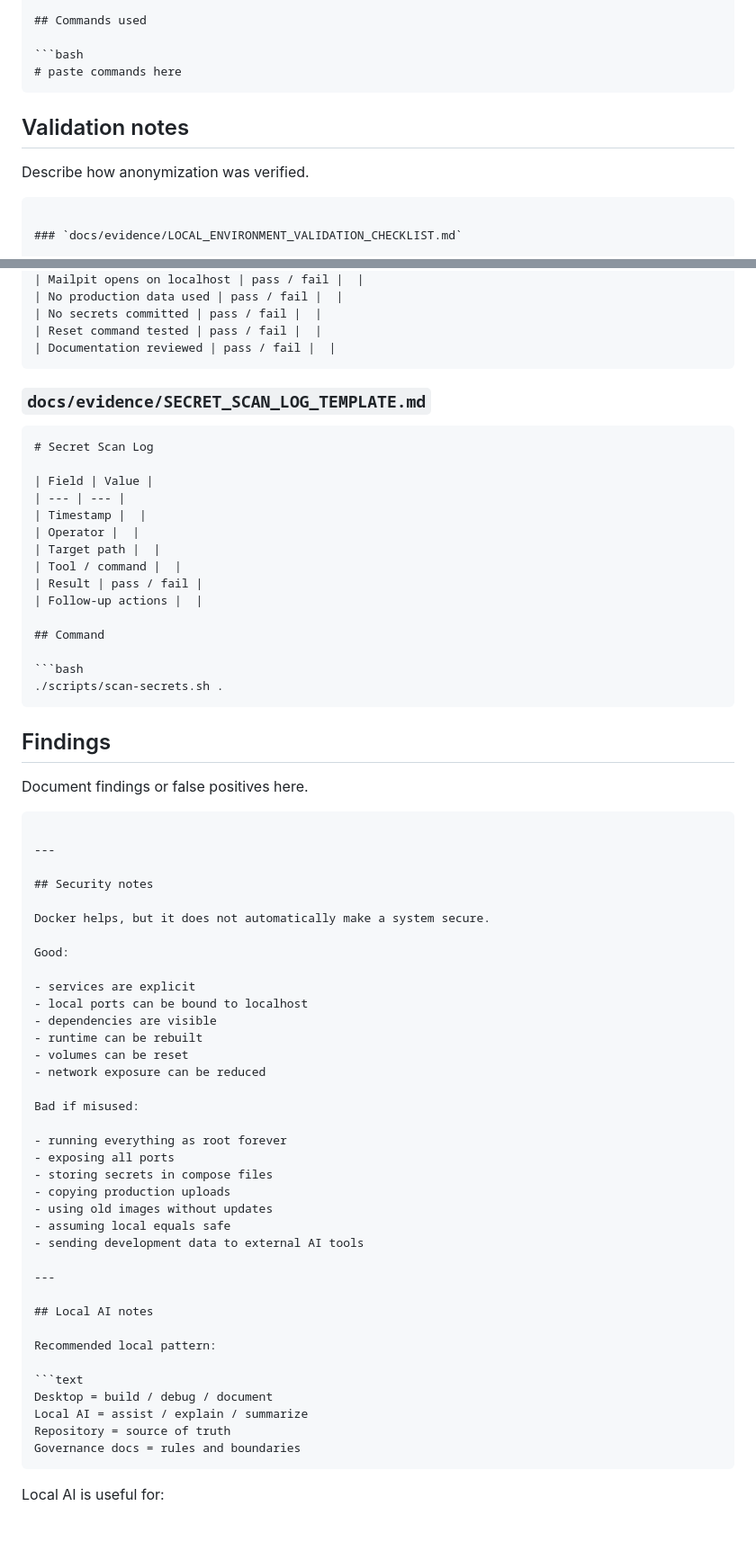
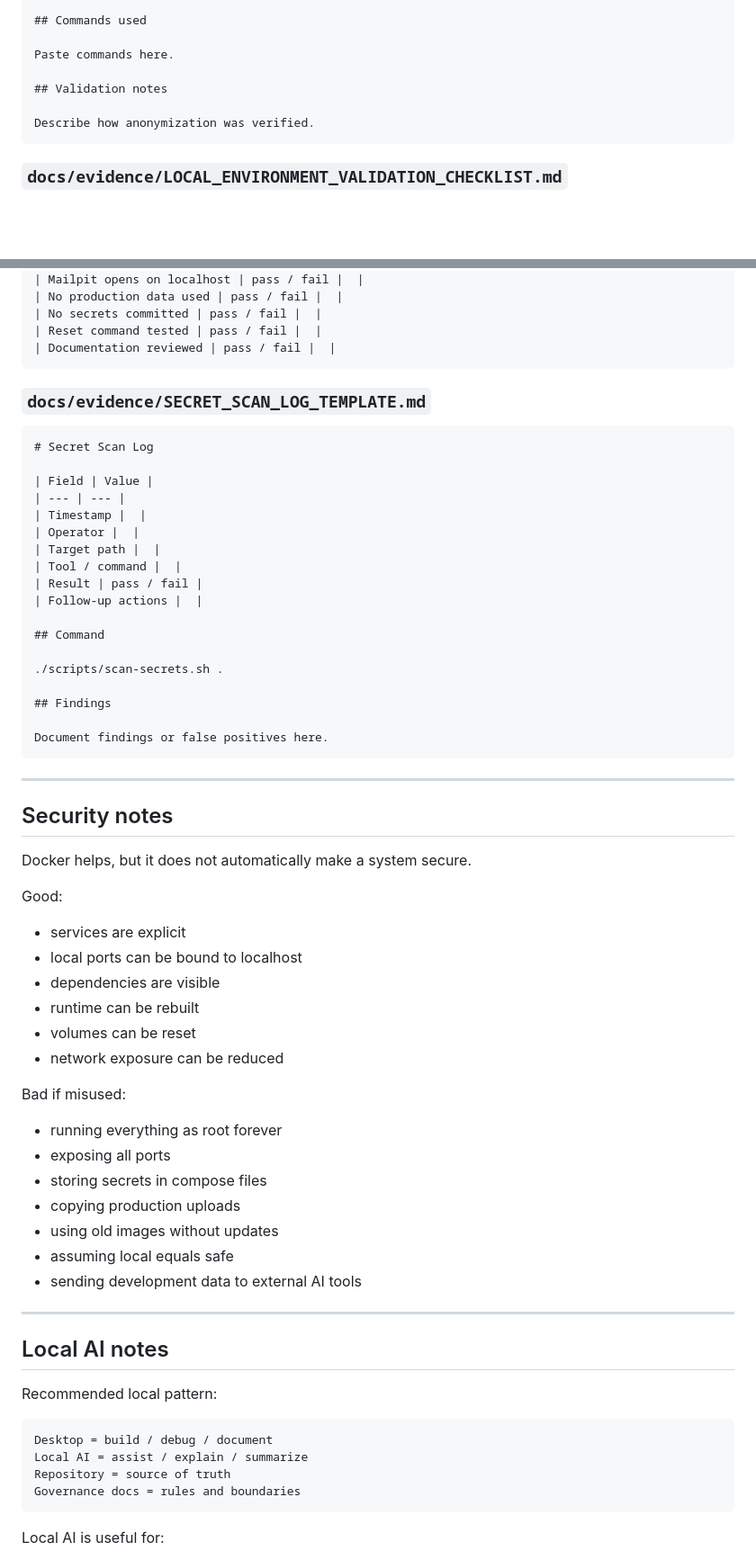
Before and after one commit to Jonnenpijonne/local-first-wordpress-devsecops-kit, a Markdown page: README.md, 2 parts joined by grey strips. Shown at 90% size. Rendered like a GitHub page; blank space fills up the shorter version.

`````diff
--- a/README.md
+++ b/README.md
@@ -904,15 +1001,12 @@ Create `docs/governance/RISK_REGISTER.md`:
 
 ## Commands used
 
-```bash
-# paste commands here
-````
+Paste commands here.
 
 ## Validation notes
 
 Describe how anonymization was verified.
-
-````
+```
 
 ### `docs/evidence/LOCAL_ENVIRONMENT_VALIDATION_CHECKLIST.md`
 
@@ -930,11 +1024,11 @@ Describe how anonymization was verified.
 | No secrets committed | pass / fail |  |
 | Reset command tested | pass / fail |  |
 | Documentation reviewed | pass / fail |  |
-````
+```
 
 ### `docs/evidence/SECRET_SCAN_LOG_TEMPLATE.md`
 
-````markdown
+```markdown
 # Secret Scan Log
 
 | Field | Value |
@@ -948,15 +1042,12 @@ Describe how anonymization was verified.
 
 ## Command
 
-```bash
 ./scripts/scan-secrets.sh .
-````
 
 ## Findings
 
 Document findings or false positives here.
-
-````
+```
 
 ---
 
@@ -966,22 +1057,22 @@ Docker helps, but it does not automatically make a system secure.
 
 Good:
 
-- services are explicit
-- local ports can be bound to localhost
-- dependencies are visible
-- runtime can be rebuilt
-- volumes can be reset
-- network exposure can be reduced
+* services are explicit
+* local ports can be bound to localhost
+* dependencies are visible
+* runtime can be rebuilt
+* volumes can be reset
+* network exposure can be reduced
 
 Bad if misused:
 
-- running everything as root forever
-- exposing all ports
-- storing secrets in compose files
-- copying production uploads
-- using old images without updates
-- assuming local equals safe
-- sending development data to external AI tools
+* running everything as root forever
+* exposing all ports
+* storing secrets in compose files
+* copying production uploads
+* using old images without updates
+* assuming local equals safe
+* sending development data to external AI tools
 
 ---
 
@@ -994,7 +1085,7 @@ Desktop = build / debug / document
 Local AI = assist / explain / summarize
 Repository = source of truth
 Governance docs = rules and boundaries
-````
+```
 
 Local AI is useful for:
 
`````
Also changed, not shown: other parts of README.md (+116 -19 lines).
